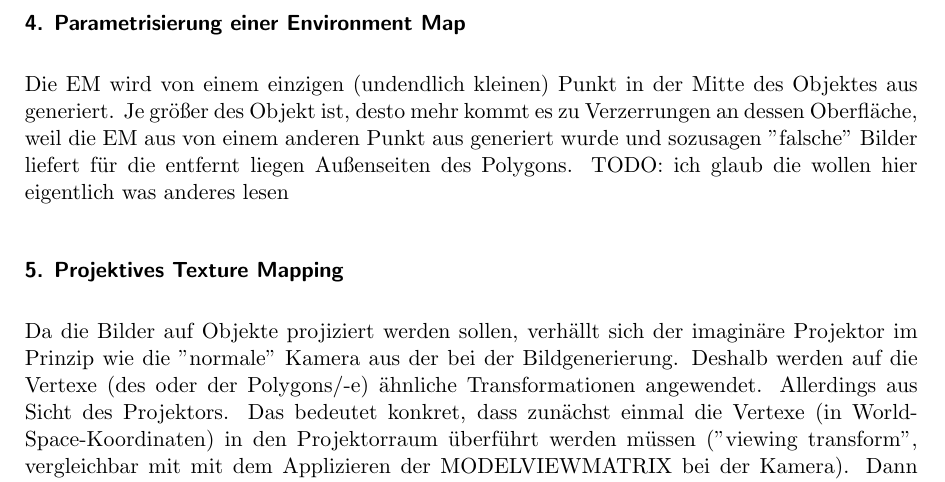
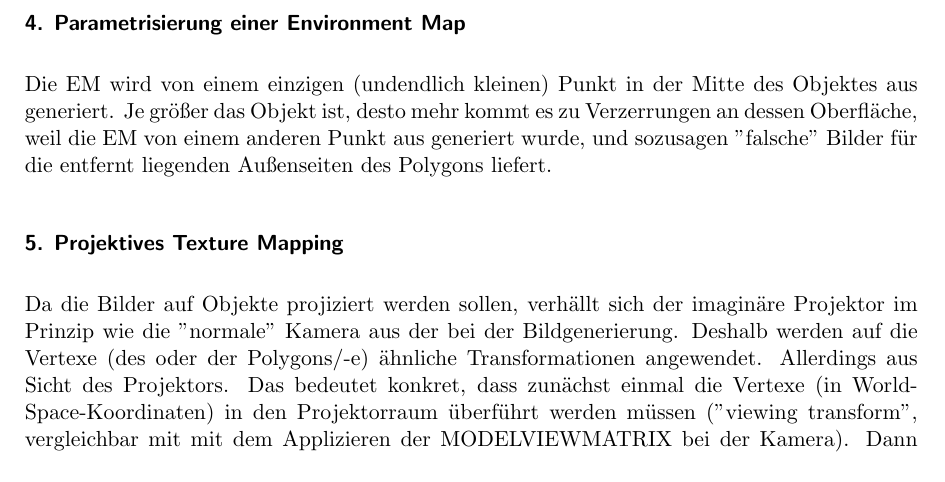
Before and after one commit to hoijui/CG1, a LaTeX document (ex04/doc/doc.tex): part of page 2 of 2, cut so that both start at the same text. Compiled offline with pdfLaTeX.

Commit message:
ex04: theory 4: put TODO in a comment [minor]

```diff
--- a/ex04/doc/doc.tex
+++ b/ex04/doc/doc.tex
@@ -78,8 +78,10 @@ and this line does not intersect the object in any other point.
 
 \subsection*{4. Parametrisierung einer Environment Map}
 Die EM wird von einem einzigen (undendlich kleinen) Punkt in der Mitte des Objektes aus generiert.
-Je größer des Objekt ist, desto mehr kommt es zu Verzerrungen an dessen Oberfläche, weil die EM aus von einem anderen Punkt aus generiert wurde und sozusagen "falsche" Bilder liefert für die entfernt liegen Außenseiten des Polygons.
-TODO: ich glaub die wollen hier eigentlich was anderes lesen
+Je größer das Objekt ist, desto mehr kommt es zu Verzerrungen an dessen Oberfläche,
+weil die EM von einem anderen Punkt aus generiert wurde,
+und sozusagen "falsche" Bilder für die entfernt liegenden Außenseiten des Polygons liefert.
+% TODO: ich glaub die wollen hier eigentlich was anderes lesen
 
 \subsection*{5. Projektives Texture Mapping}
 Da die Bilder auf Objekte projiziert werden sollen, verhällt sich der imaginäre Projektor im Prinzip wie die "normale" Kamera aus der bei der Bildgenerierung.
```
